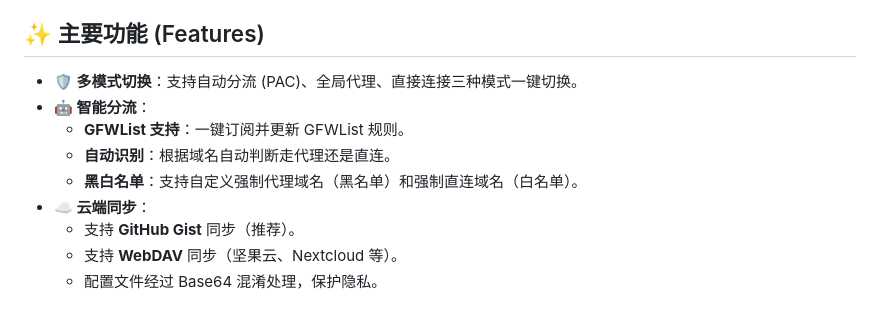
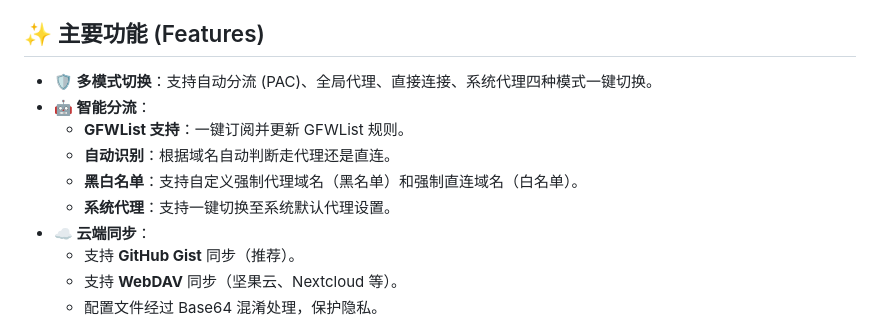
Before and after one commit to DMSQ-creator/ProxySwitch, a Markdown page: README.md, the part around the change. Rendered like a GitHub page.

Commit message:
Add system proxy mode to features list

```diff
--- a/README.md
+++ b/README.md
@@ -8,11 +8,12 @@
 
 ## ✨ 主要功能 (Features)
 
-*   **🛡️ 多模式切换**：支持自动分流 (PAC)、全局代理、直接连接三种模式一键切换。
+*   **🛡️ 多模式切换**：支持自动分流 (PAC)、全局代理、直接连接、系统代理四种模式一键切换。
 *   **🤖 智能分流**：
     *   **GFWList 支持**：一键订阅并更新 GFWList 规则。
     *   **自动识别**：根据域名自动判断走代理还是直连。
     *   **黑白名单**：支持自定义强制代理域名（黑名单）和强制直连域名（白名单）。
+    *   **系统代理**：支持一键切换至系统默认代理设置。
 *   **☁️ 云端同步**：
     *   支持 **GitHub Gist** 同步（推荐）。
     *   支持 **WebDAV** 同步（坚果云、Nextcloud 等）。
```
